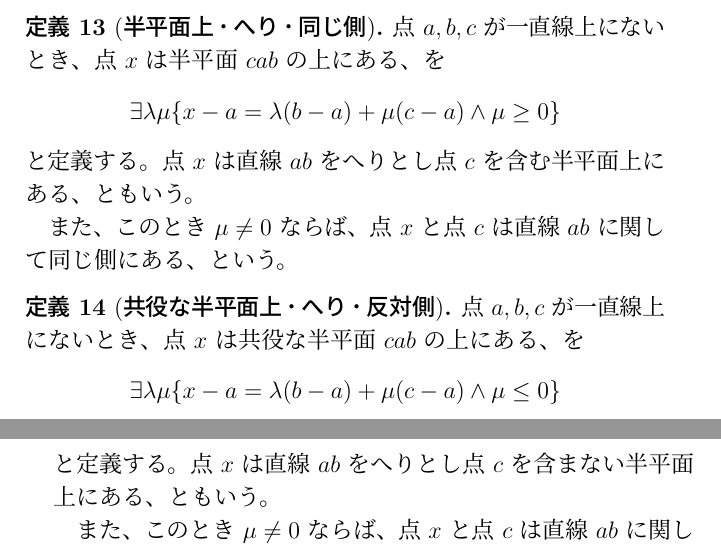
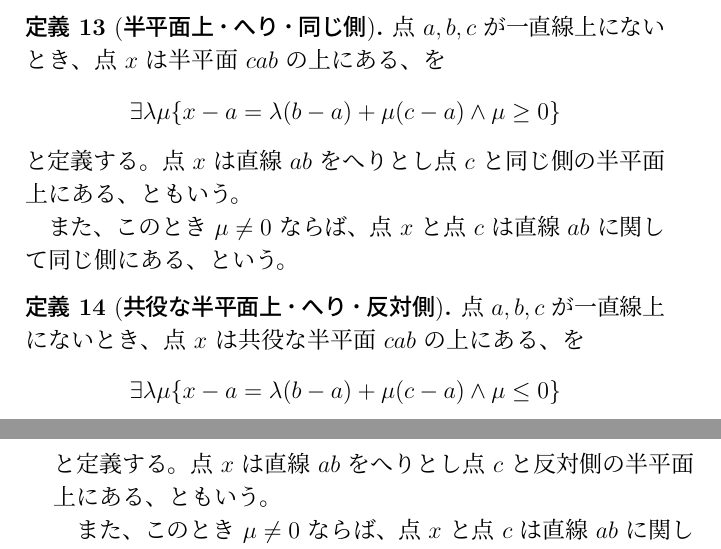
Before and after one commit to tsugus/axioms, a LaTeX book (main.tex, which reads ch02.tex): two parts of pages 16 and 17 of 28, joined at a grey line, cut so that both start at the same text. Compiled offline with pLaTeX and dvipdfmx.

Commit message:
fix (#3)
Changes to be committed:
	modified:   ch02.tex

```diff
--- a/ch02.tex
+++ b/ch02.tex
@@ -76,7 +76,7 @@
   点 \(a,b,c\) が一直線上にないとき、点 \(x\) は半平面 \(cab\) の上にある、を
   \[\exists\lambda\mu\{x-a=\lambda(b-a)+\mu(c-a)\land\mu\geq 0\}\]
   と定義する。
-  点 \(x\) は直線 \(ab\) をへりとし点 \(c\) を含む半平面上にある、ともいう。
+  点 \(x\) は直線 \(ab\) をへりとし点 \(c\) と同じ側の半平面上にある、ともいう。
 
   また、このとき \(\mu\neq 0\) ならば、点 \(x\) と点 \(c\) は直線 \(ab\) に関して同じ側にある、という。
 \end{dfn}
@@ -87,7 +87,7 @@
   点 \(a,b,c\) が一直線上にないとき、点 \(x\) は共役な半平面 \(cab\) の上にある、を
   \[\exists\lambda\mu\{x-a=\lambda(b-a)+\mu(c-a)\land\mu\leq 0\}\]
   と定義する。
-  点 \(x\) は直線 \(ab\) をへりとし点 \(c\) を含まない半平面上にある、ともいう。
+  点 \(x\) は直線 \(ab\) をへりとし点 \(c\) と反対側の半平面上にある、ともいう。
 
   また、このとき \(\mu\neq 0\) ならば、点 \(x\) と点 \(c\) は直線 \(ab\) に関して反対側にある、という。
 \end{dfn}
```
Also changed, not shown: ch02.tex (2 more changed lines).
